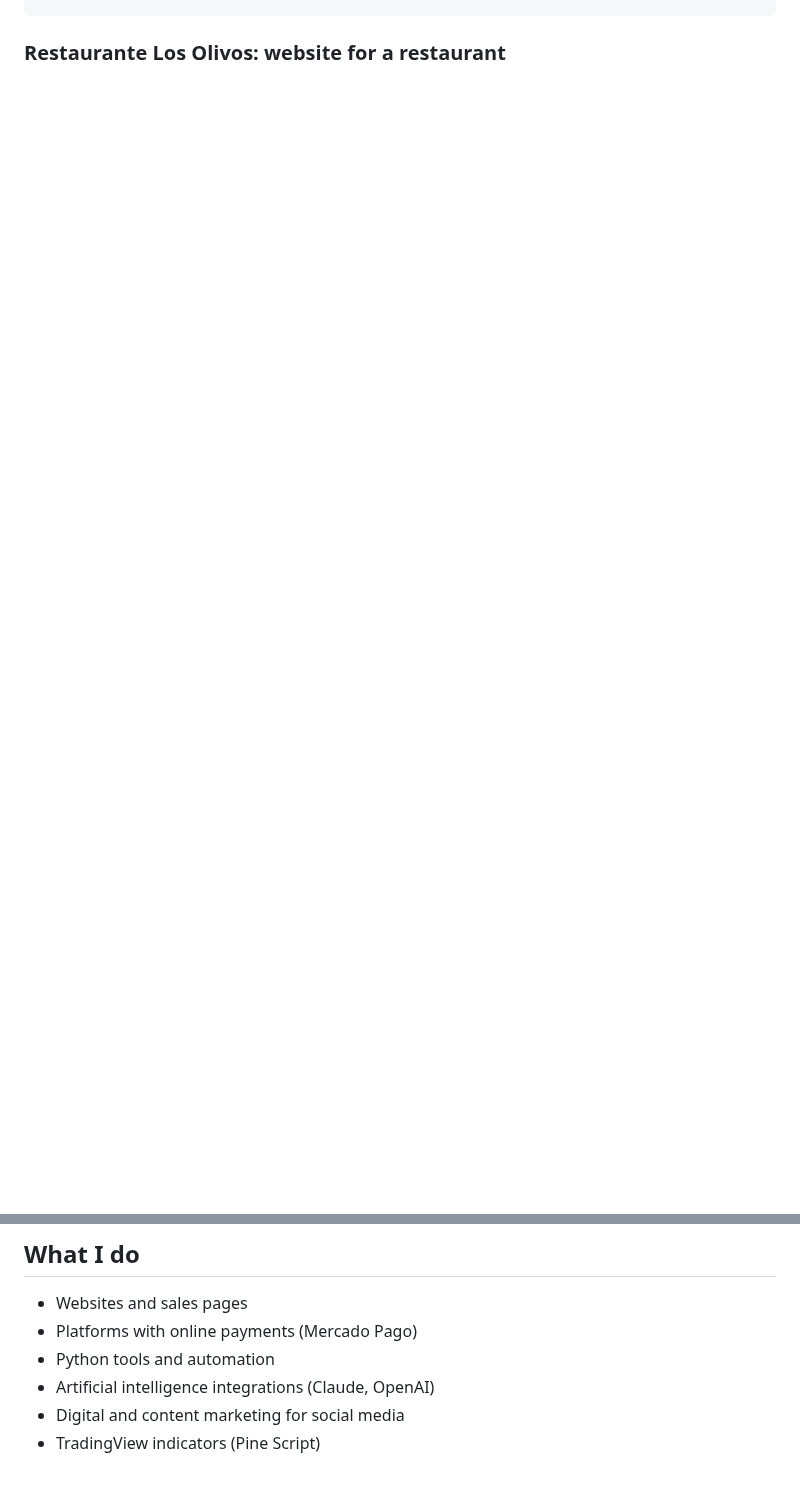
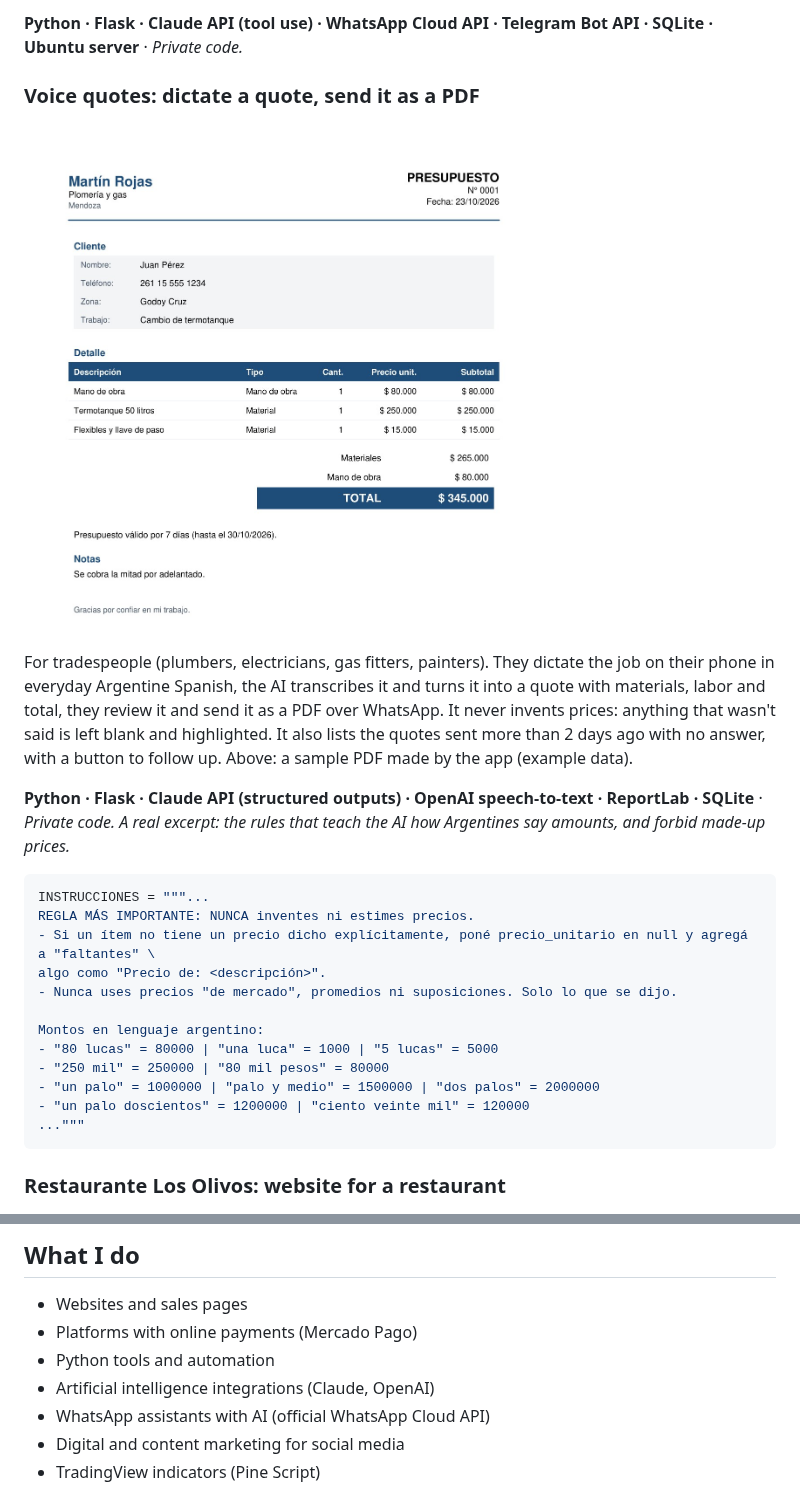
Before and after one commit to adrian884hub/adrian884hub, a Markdown page: README.md, 2 parts joined by grey strips. Drawn GitHub-style; pictures changed too: imagenes/presupuestos-voz.jpg (added); blank space fills up the shorter version.

Commit message:
Perfil: bot de WhatsApp de Mendu, asistente de turnos para peluquerías y presupuestos por voz
Co-Authored-By: Claude Opus 5.5 <noreply@anthropic.com>

````diff
--- a/README.md
+++ b/README.md
@@ -42,3 +92,25 @@ export type TipoLectura =
+**Python · Flask · Claude API (tool use) · WhatsApp Cloud API · Telegram Bot API · SQLite · Ubuntu server** · *Private code.*
+
+### Voice quotes: dictate a quote, send it as a PDF
+<img src="imagenes/presupuestos-voz.jpg" alt="Quote PDF made by the app" width="520">
+
+For tradespeople (plumbers, electricians, gas fitters, painters). They dictate the job on their phone in everyday Argentine Spanish, the AI transcribes it and turns it into a quote with materials, labor and total, they review it and send it as a PDF over WhatsApp. It never invents prices: anything that wasn't said is left blank and highlighted. It also lists the quotes sent more than 2 days ago with no answer, with a button to follow up. Above: a sample PDF made by the app (example data).
+
+**Python · Flask · Claude API (structured outputs) · OpenAI speech-to-text · ReportLab · SQLite** · *Private code. A real excerpt: the rules that teach the AI how Argentines say amounts, and forbid made-up prices.*
+
+```python
+INSTRUCCIONES = """...
+REGLA MÁS IMPORTANTE: NUNCA inventes ni estimes precios.
+- Si un ítem no tiene un precio dicho explícitamente, poné precio_unitario en null y agregá a "faltantes" \
+algo como "Precio de: <descripción>".
+- Nunca uses precios "de mercado", promedios ni suposiciones. Solo lo que se dijo.
+
+Montos en lenguaje argentino:
+- "80 lucas" = 80000 | "una luca" = 1000 | "5 lucas" = 5000
+- "250 mil" = 250000 | "80 mil pesos" = 80000
+- "un palo" = 1000000 | "palo y medio" = 1500000 | "dos palos" = 2000000
+- "un palo doscientos" = 1200000 | "ciento veinte mil" = 120000
+..."""
 ```
 
 ### Restaurante Los Olivos: website for a restaurant
@@ -84,6 +156,7 @@ Desktop program that prepares the PC for gaming: cleans temporary files, closes
 - Platforms with online payments (Mercado Pago)
 - Python tools and automation
 - Artificial intelligence integrations (Claude, OpenAI)
+- WhatsApp assistants with AI (official WhatsApp Cloud API)
 - Digital and content marketing for social media
 - TradingView indicators (Pine Script)
 
````
Also changed, not shown: other parts of README.md (+50 -0 lines).
